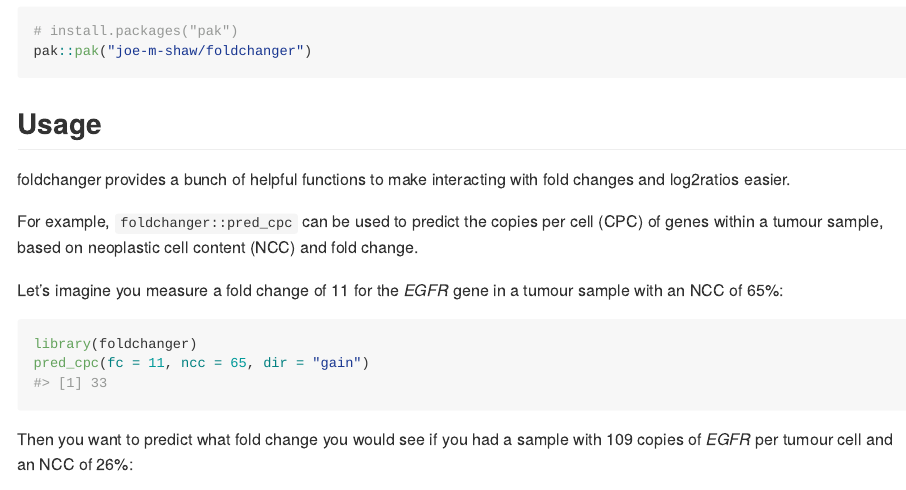
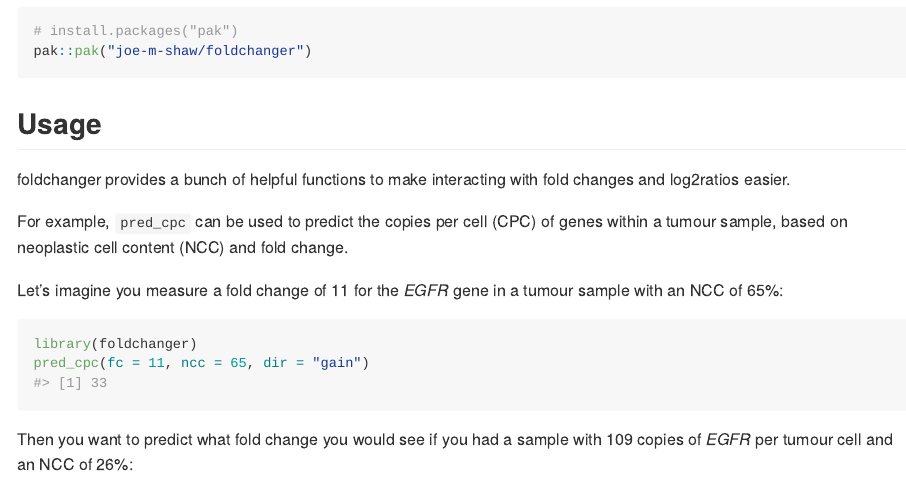
Before and after one commit to joe-m-shaw/foldchanger, an R Markdown document (README.Rmd): the page in a window 1100 px wide, from 320 px down. The pictures show the output file README.md that the author committed with the source, drawn offline in the style of GitHub; badge pictures from the web are left out.

Commit message:
Add minor changes to README

```diff
--- a/README.Rmd
+++ b/README.Rmd
@@ -38,7 +38,7 @@ pak::pak("joe-m-shaw/foldchanger")
 foldchanger provides a bunch of helpful functions to make interacting with fold
 changes and log2ratios easier.
 
-For example, `foldchanger::pred_cpc` can be used to predict the copies per
+For example, `pred_cpc` can be used to predict the copies per
 cell (CPC) of genes within a tumour sample, based on neoplastic cell content
 (NCC) and fold change.
 
```
Also changed, not shown: README.md, 1 other file.
